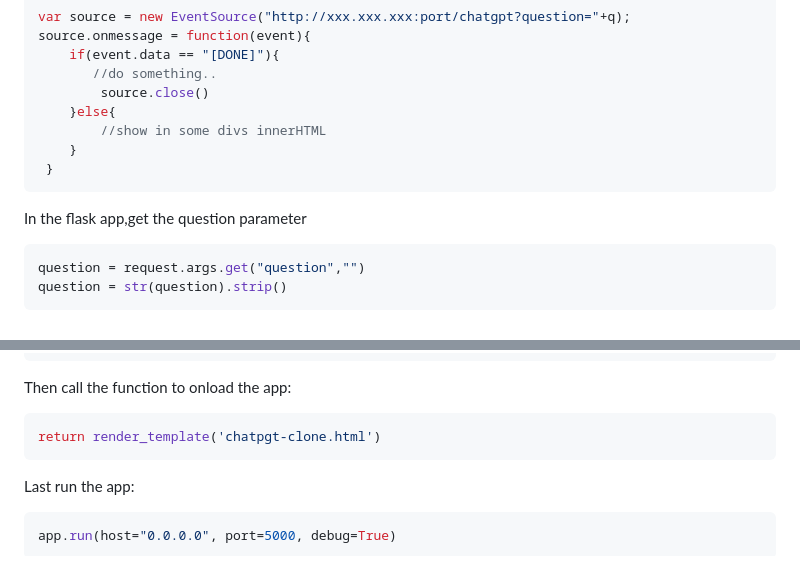
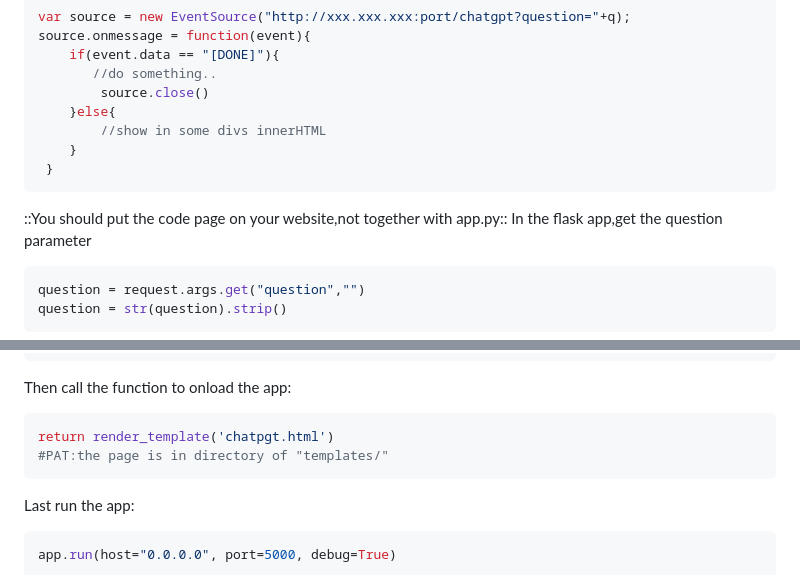
Before and after one commit to wemio/chatGPTFlaskWebAPI, a Markdown page: README.md, 2 parts joined by grey strips. Drawn GitHub-style.

````diff
--- a/README.md
+++ b/README.md
@@ -51,6 +51,7 @@ source.onmessage = function(event){
     }
  }
 ```
+::You should put the code page on your website,not together with app.py::
 In the flask app,get the question parameter
 ```python
 question = request.args.get("question","")
@@ -83,7 +84,8 @@ def stream():
 ```
 Then call the function to onload the app:
 ```python
-return render_template('chatpgt-clone.html')
+return render_template('chatpgt.html')
+#PAT:the page is in directory of "templates/"
 ```
 Last run the app:
 ```python
````
